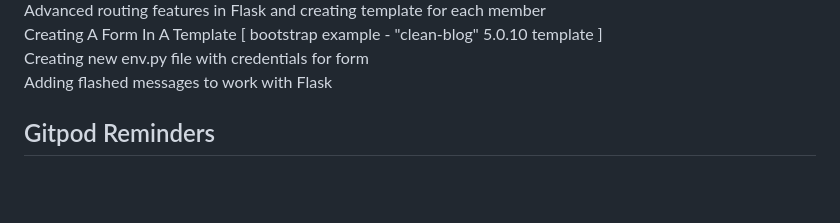
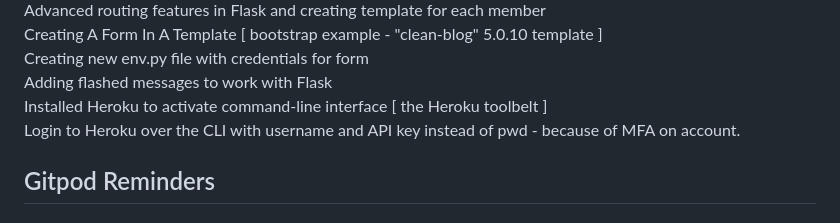
Before and after one commit to Silver25/hobbit-flask, a Markdown page: README.md, the part around the change. Rendered like a GitHub page; blank space fills up the shorter version.

Commit message:
Install Heroku Toolbelt and connect to Heroku over CLI

```diff
--- a/README.md
+++ b/README.md
@@ -45,6 +45,8 @@ Advanced routing features in Flask and creating template for each member
 Creating A Form In A Template [ bootstrap example - "clean-blog" 5.0.10 template ]
 Creating new env.py file with credentials for form
 Adding flashed messages to work with Flask
+Installed Heroku to activate command-line interface [ the Heroku toolbelt ]
+Login to Heroku over the CLI with username and API key instead of pwd - because of MFA on account.
 
 
 ## Gitpod Reminders
```
